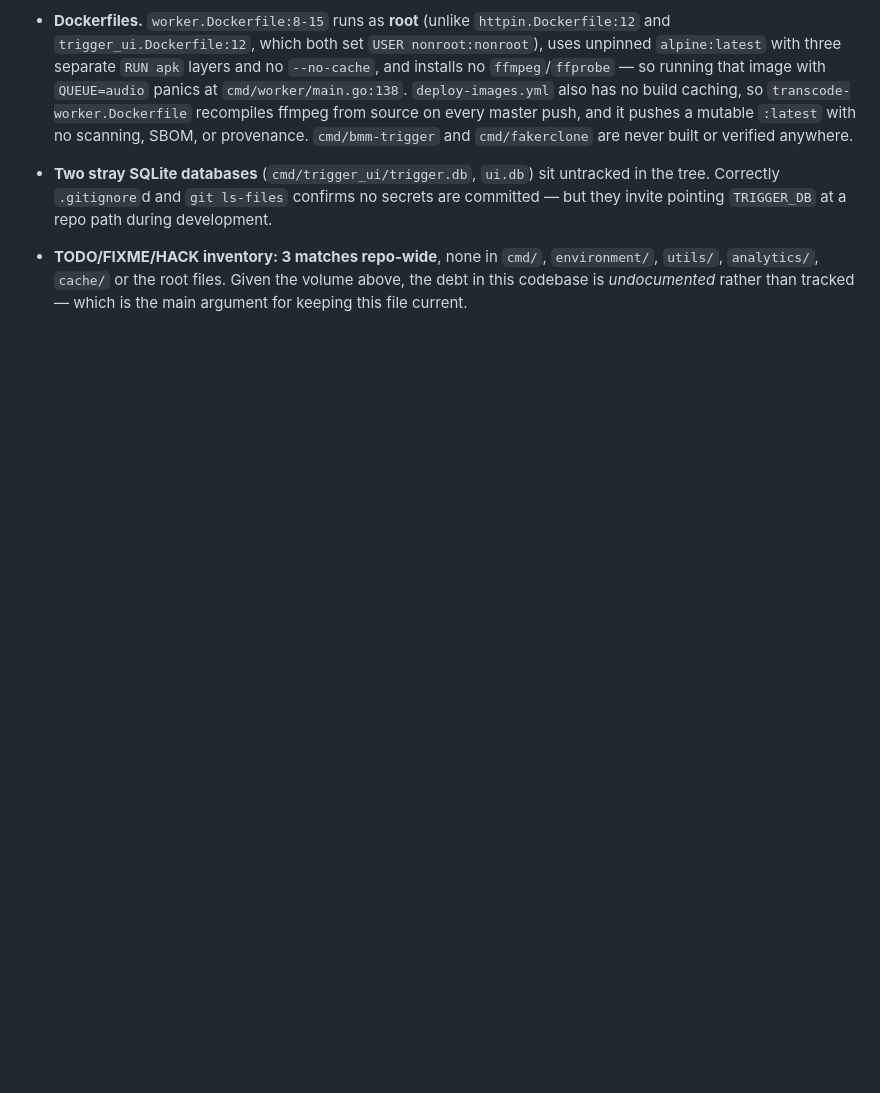
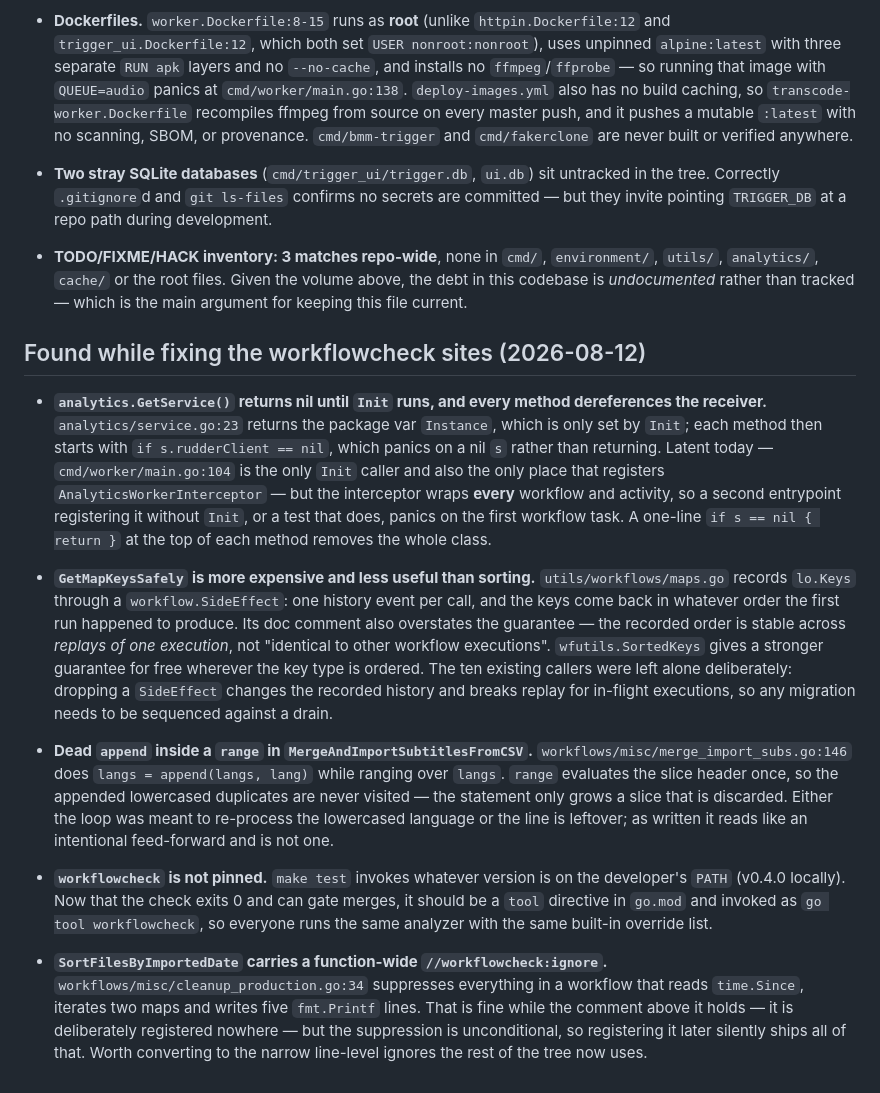
Before and after one commit to bcc-code/bcc-media-flows, a Markdown page: potential_improvements.md, the part around the change. Rendered like a GitHub page; blank space fills up the shorter version.

Commit message:
docs: record follow-ups found while clearing the workflowcheck sites
Co-Authored-By: Claude Opus 5 (1M context) <noreply@anthropic.com>

```diff
--- a/potential_improvements.md
+++ b/potential_improvements.md
@@ -1117,3 +1117,42 @@ most if the proxy were ever misconfigured, bypassed, or reached from an already-
 - **TODO/FIXME/HACK inventory: 3 matches repo-wide**, none in `cmd/`, `environment/`, `utils/`,
   `analytics/`, `cache/` or the root files. Given the volume above, the debt in this codebase is
   *undocumented* rather than tracked — which is the main argument for keeping this file current.
+
+## Found while fixing the workflowcheck sites (2026-08-12)
+
+- **`analytics.GetService()` returns nil until `Init` runs, and every method dereferences the
+  receiver.** `analytics/service.go:23` returns the package var `Instance`, which is only set by
+  `Init`; each method then starts with `if s.rudderClient == nil`, which panics on a nil `s`
+  rather than returning. Latent today — `cmd/worker/main.go:104` is the only `Init` caller and
+  also the only place that registers `AnalyticsWorkerInterceptor` — but the interceptor wraps
+  **every** workflow and activity, so a second entrypoint registering it without `Init`, or a
+  test that does, panics on the first workflow task. A one-line `if s == nil { return }` at the
+  top of each method removes the whole class.
+
+- **`GetMapKeysSafely` is more expensive and less useful than sorting.**
+  `utils/workflows/maps.go` records `lo.Keys` through a `workflow.SideEffect`: one history event
+  per call, and the keys come back in whatever order the first run happened to produce. Its
+  doc comment also overstates the guarantee — the recorded order is stable across *replays of
+  one execution*, not "identical to other workflow executions". `wfutils.SortedKeys` gives a
+  stronger guarantee for free wherever the key type is ordered. The ten existing callers were
+  left alone deliberately: dropping a `SideEffect` changes the recorded history and breaks
+  replay for in-flight executions, so any migration needs to be sequenced against a drain.
+
+- **Dead `append` inside a `range` in `MergeAndImportSubtitlesFromCSV`.**
+  `workflows/misc/merge_import_subs.go:146` does `langs = append(langs, lang)` while ranging
+  over `langs`. `range` evaluates the slice header once, so the appended lowercased duplicates
+  are never visited — the statement only grows a slice that is discarded. Either the loop was
+  meant to re-process the lowercased language or the line is leftover; as written it reads like
+  an intentional feed-forward and is not one.
+
+- **`workflowcheck` is not pinned.** `make test` invokes whatever version is on the developer's
+  `PATH` (v0.4.0 locally). Now that the check exits 0 and can gate merges, it should be a
+  `tool` directive in `go.mod` and invoked as `go tool workflowcheck`, so everyone runs the same
+  analyzer with the same built-in override list.
+
+- **`SortFilesByImportedDate` carries a function-wide `//workflowcheck:ignore`.**
+  `workflows/misc/cleanup_production.go:34` suppresses everything in a workflow that reads
+  `time.Since`, iterates two maps and writes five `fmt.Printf` lines. That is fine while the
+  comment above it holds — it is deliberately registered nowhere — but the suppression is
+  unconditional, so registering it later silently ships all of that. Worth converting to the
+  narrow line-level ignores the rest of the tree now uses.
```
